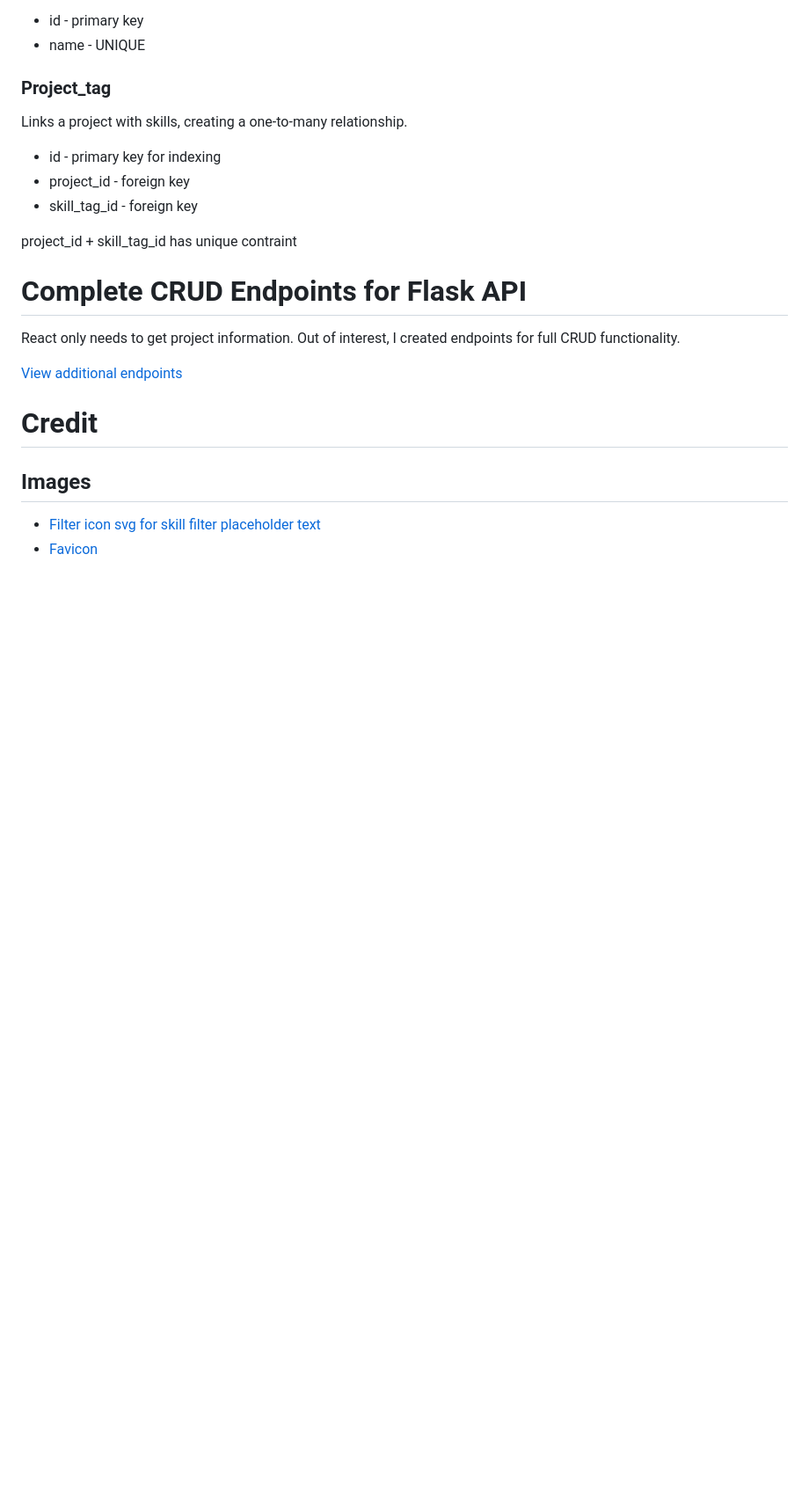
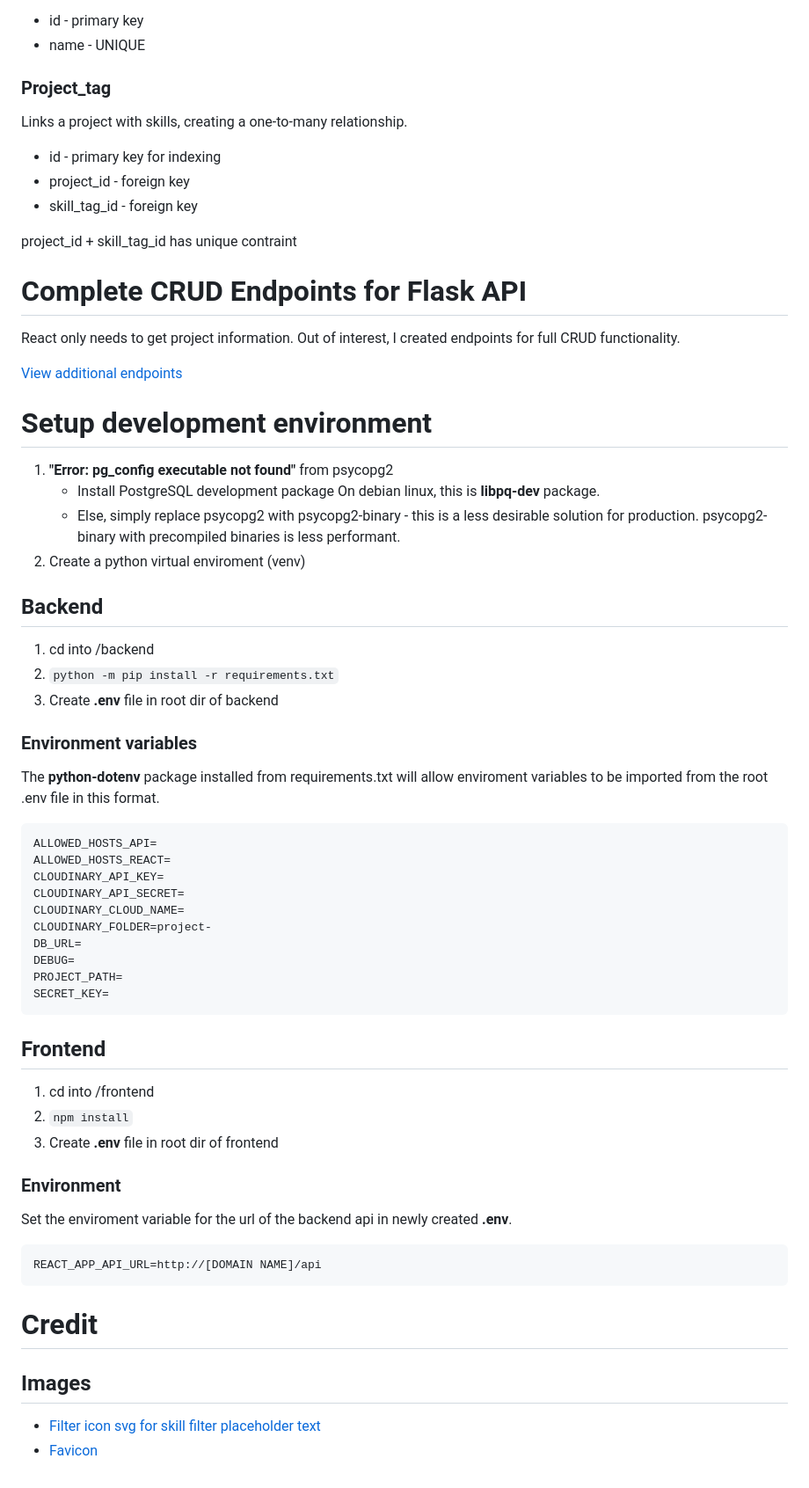
Before and after one commit to avabellaw/project-portfolio, a Markdown page: readme.md, the part around the change. Shown at 88% size. Rendered like a GitHub page; blank space fills up the shorter version.

Commit message:
readme: Add development environment setup

````diff
--- a/readme.md
+++ b/readme.md
@@ -175,6 +175,51 @@ React only needs to get project information. Out of interest, I created endpoint
 
 [View additional endpoints](docs/additional-endpoints.md)
 
+# Setup development environment
+
+1. __"Error: pg_config executable not found"__ from psycopg2
+    - Install PostgreSQL development package
+        On debian linux, this is **libpq-dev** package.
+    - Else, simply replace psycopg2 with psycopg2-binary - this is a less desirable solution for production. psycopg2-binary with precompiled binaries is less performant.
+2. Create a python virtual enviroment (venv)
+
+## Backend
+
+1. cd into /backend
+2. ```python -m pip install -r requirements.txt```
+3. Create **.env** file in root dir of backend
+
+### Environment variables
+
+The **python-dotenv** package installed from requirements.txt will allow enviroment variables to be imported from the root .env file in this format.
+
+```
+ALLOWED_HOSTS_API=
+ALLOWED_HOSTS_REACT=
+CLOUDINARY_API_KEY=
+CLOUDINARY_API_SECRET=
+CLOUDINARY_CLOUD_NAME=
+CLOUDINARY_FOLDER=project-
+DB_URL=
+DEBUG=
+PROJECT_PATH=
+SECRET_KEY=
+```
+
+## Frontend
+
+1. cd into /frontend
+2. ```npm install```
+3. Create **.env** file in root dir of frontend
+
+### Environment
+
+Set the enviroment variable for the url of the backend api in newly created **.env**.
+
+```
+REACT_APP_API_URL=http://[DOMAIN NAME]/api
+```
+
 # Credit
 
 ## Images
````
